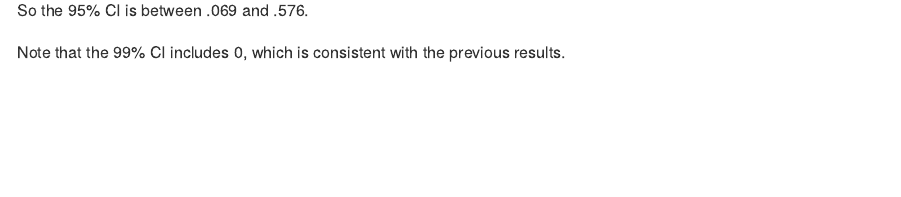
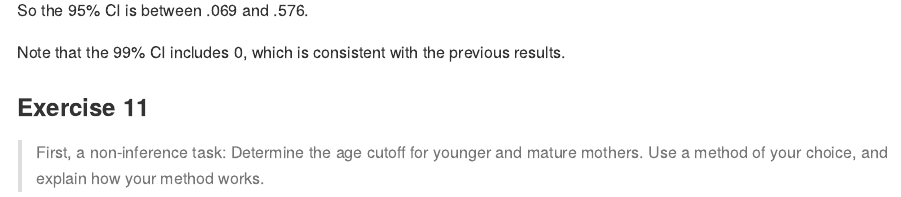
Before and after one commit to estone65/module12-lab11, an R Markdown document (lab-11.Rmd): the page in a window 1100 px wide, from 6980 px down. Rendered offline with R 4.5, knitr and Pandoc, with nearby package versions; some code elsewhere in the file could not run offline.

Commit message:
redoing after q10

```diff
--- a/lab-11.Rmd
+++ b/lab-11.Rmd
@@ -246,3 +246,10 @@ boot_clean_h1 %>%
 So the 95% CI is between .069 and .576.
 
 Note that the 99% CI includes 0, which is consistent with the previous results.
+
+
+
+
+### Exercise 11
+
+> First, a non-inference task: Determine the age cutoff for younger and mature mothers. Use a method of your choice, and explain how your method works.
```
Also changed, not shown: lab-11.md.
